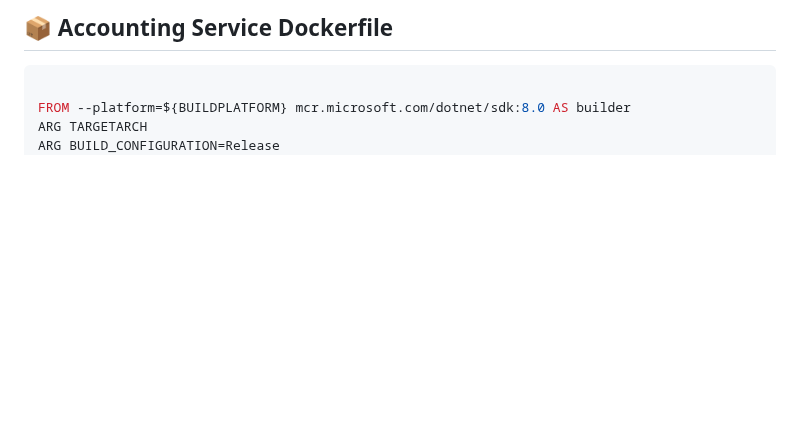
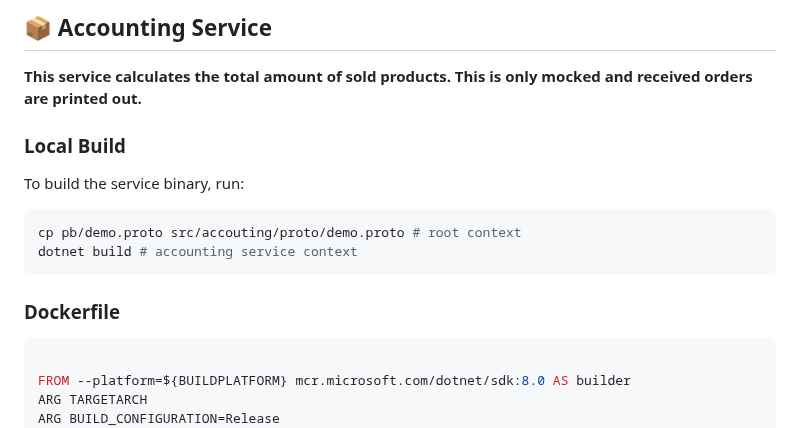
Before and after one commit to akhil27051999/Open-Telemetry-Project, a Markdown page: Section-03/Dockerfile.md, the part around the change. Rendered like a GitHub page; blank space fills up the shorter version.

````diff
--- a/Section-03/Dockerfile.md
+++ b/Section-03/Dockerfile.md
@@ -1,4 +1,16 @@
-## 📦 Accounting Service Dockerfile
+## 📦 Accounting Service
+**This service calculates the total amount of sold products. This is only mocked and received orders are printed out.**
+
+### Local Build
+
+To build the service binary, run:
+
+```sh
+cp pb/demo.proto src/accouting/proto/demo.proto # root context
+dotnet build # accounting service context
+```
+
+### Dockerfile
 
 ```Dockerfile
 
````
